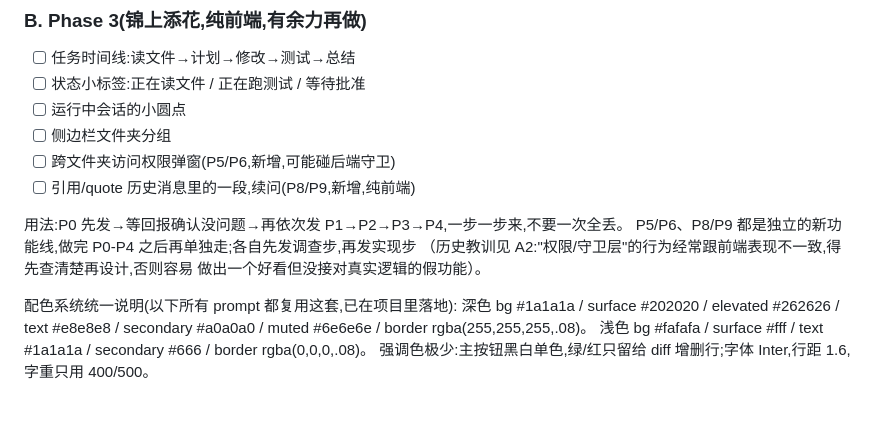
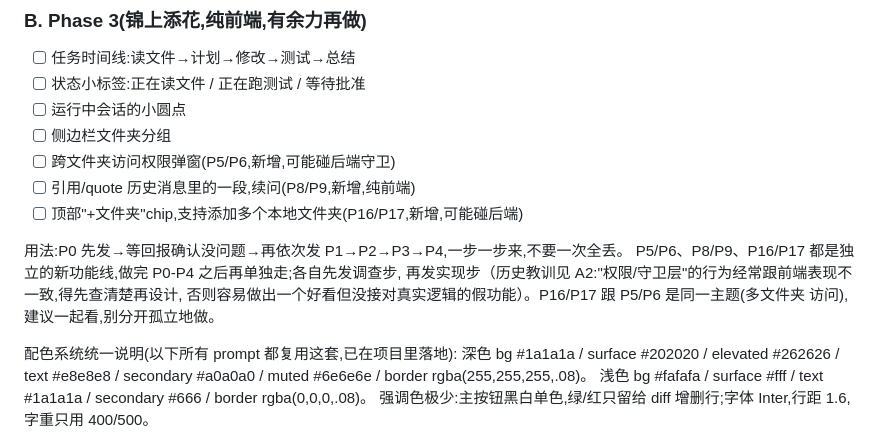
Before and after one commit to baijunzhang/forge-ui, a Markdown page: docs/06-剩余清单.md, the part around one of its changes. Rendered like a GitHub page; blank space fills up the shorter version.

```diff
--- a/docs/06-剩余清单.md
+++ b/docs/06-剩余清单.md
@@ -430,11 +430,13 @@
 - [ ] 侧边栏文件夹分组
 - [ ] 跨文件夹访问权限弹窗(P5/P6,新增,可能碰后端守卫)
 - [ ] 引用/quote 历史消息里的一段,续问(P8/P9,新增,纯前端)
+- [ ] 顶部"+文件夹"chip,支持添加多个本地文件夹(P16/P17,新增,可能碰后端)
 
 用法:P0 先发→等回报确认没问题→再依次发 P1→P2→P3→P4,一步一步来,不要一次全丢。
-P5/P6、P8/P9 都是独立的新功能线,做完 P0-P4 之后再单独走;各自先发调查步,再发实现步
-（历史教训见 A2:"权限/守卫层"的行为经常跟前端表现不一致,得先查清楚再设计,否则容易
-做出一个好看但没接对真实逻辑的假功能）。
+P5/P6、P8/P9、P16/P17 都是独立的新功能线,做完 P0-P4 之后再单独走;各自先发调查步,
+再发实现步（历史教训见 A2:"权限/守卫层"的行为经常跟前端表现不一致,得先查清楚再设计,
+否则容易做出一个好看但没接对真实逻辑的假功能）。P16/P17 跟 P5/P6 是同一主题(多文件夹
+访问),建议一起看,别分开孤立地做。
 
 配色系统统一说明(以下所有 prompt 都复用这套,已在项目里落地):
 深色 bg #1a1a1a / surface #202020 / elevated #262626 / text #e8e8e8 / secondary #a0a0a0 /
```
Also changed, not shown: other parts of docs/06-剩余清单.md (+70 -0 lines).
